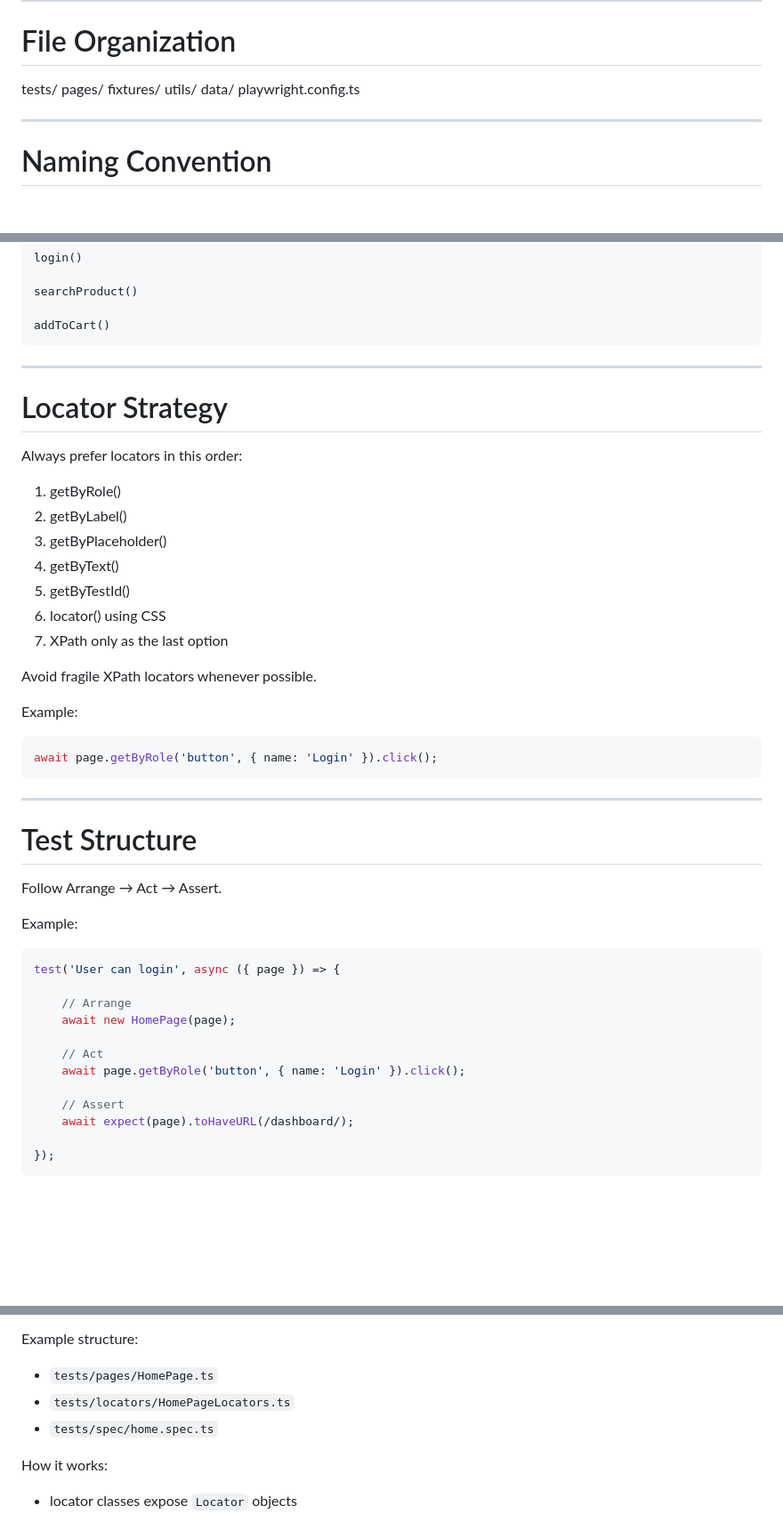
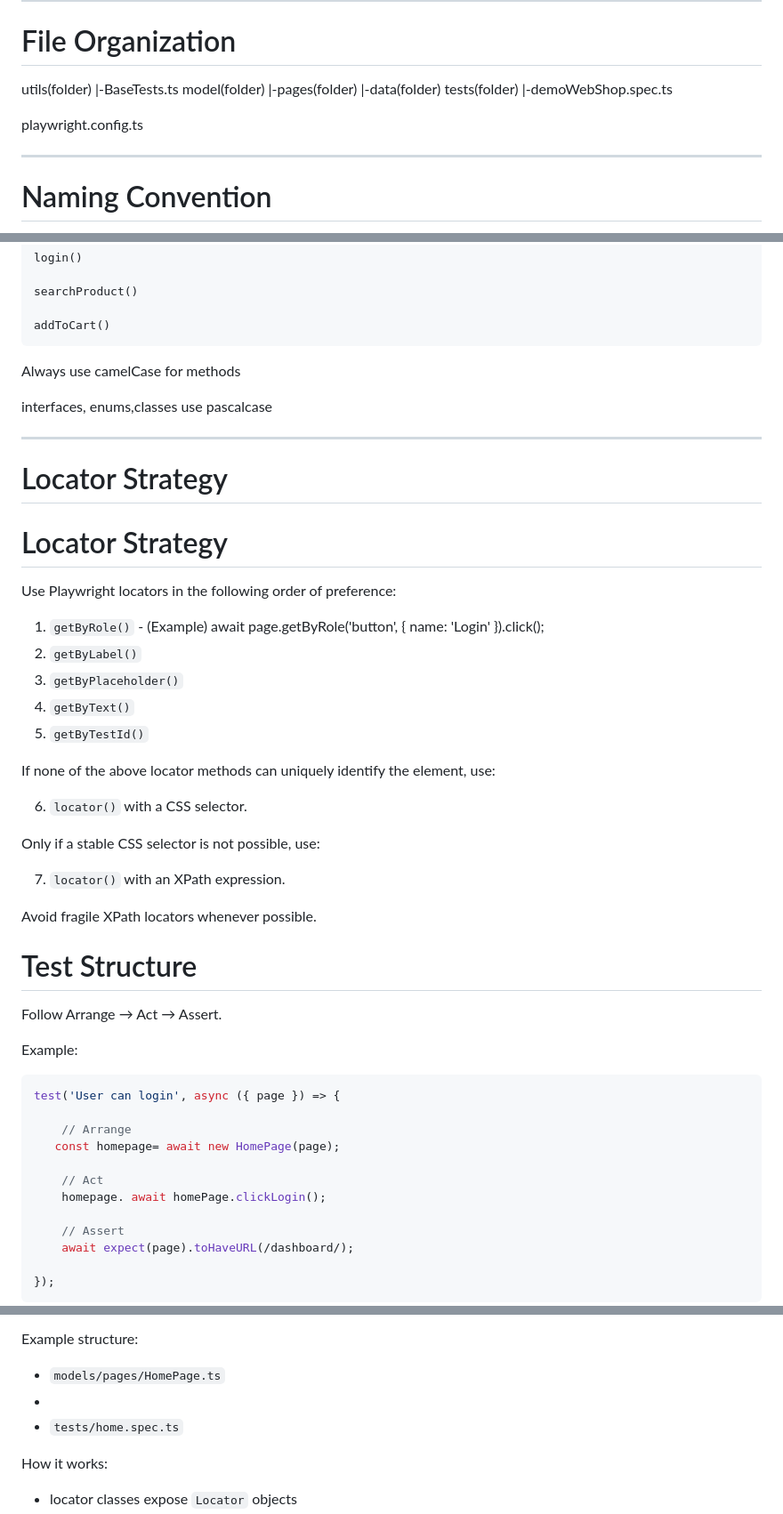
Before and after one commit to aravinthCK91195/RD_PLAYWRIGHT_MCP_AUTOMATION, a Markdown page: README.md, 3 parts joined by grey strips. Shown at 89% size. Drawn GitHub-style; blank space fills up the shorter version.

````diff
--- a/README.md
+++ b/README.md
@@ -38,11 +38,15 @@ The objective is to:
 
 # File Organization
 
-tests/
-pages/
-fixtures/
-utils/
-data/
+utils(folder)
+|-BaseTests.ts
+model(folder)
+|-pages(folder)
+|-data(folder)
+tests(folder)
+|-demoWebShop.spec.ts
+
+
 playwright.config.ts
 
 ---
@@ -73,30 +77,38 @@ searchProduct()
 
 addToCart()
 ```
+ Always use camelCase for methods
+
+interfaces, enums,classes use pascalcase
+
+
 
 ---
 
 # Locator Strategy
 
-Always prefer locators in this order:
+# Locator Strategy
 
-1. getByRole()
-2. getByLabel()
-3. getByPlaceholder()
-4. getByText()
-5. getByTestId()
-6. locator() using CSS
-7. XPath only as the last option
+Use Playwright locators in the following order of preference:
+
+1. `getByRole()` -  (Example) await page.getByRole('button', { name: 'Login' }).click();
+2. `getByLabel()`
+3. `getByPlaceholder()`
+4. `getByText()`
+5. `getByTestId()`
+
+If none of the above locator methods can uniquely identify the element, use:
+
+6. `locator()` with a CSS selector.
+
+Only if a stable CSS selector is not possible, use:
+
+7. `locator()` with an XPath expression.
 
 Avoid fragile XPath locators whenever possible.
 
-Example:
 
-```ts
-await page.getByRole('button', { name: 'Login' }).click();
-```
 
----
 
 # Test Structure
 
@@ -108,10 +120,10 @@ Example:
 test('User can login', async ({ page }) => {
 
     // Arrange
-    await new HomePage(page);
+   const homepage= await new HomePage(page);
 
     // Act
-    await page.getByRole('button', { name: 'Login' }).click();
+    homepage. await homePage.clickLogin();
 
     // Assert
     await expect(page).toHaveURL(/dashboard/);
@@ -142,9 +154,9 @@ This repository uses a page object structure to separate selectors from page act
 
 Example structure:
 
-- `tests/pages/HomePage.ts`
-- `tests/locators/HomePageLocators.ts`
-- `tests/spec/home.spec.ts`
+- `models/pages/HomePage.ts`
+-
+- `tests/home.spec.ts`
 
 How it works:
 
````
Also changed, not shown: other parts of README.md (+1 -1 lines).
